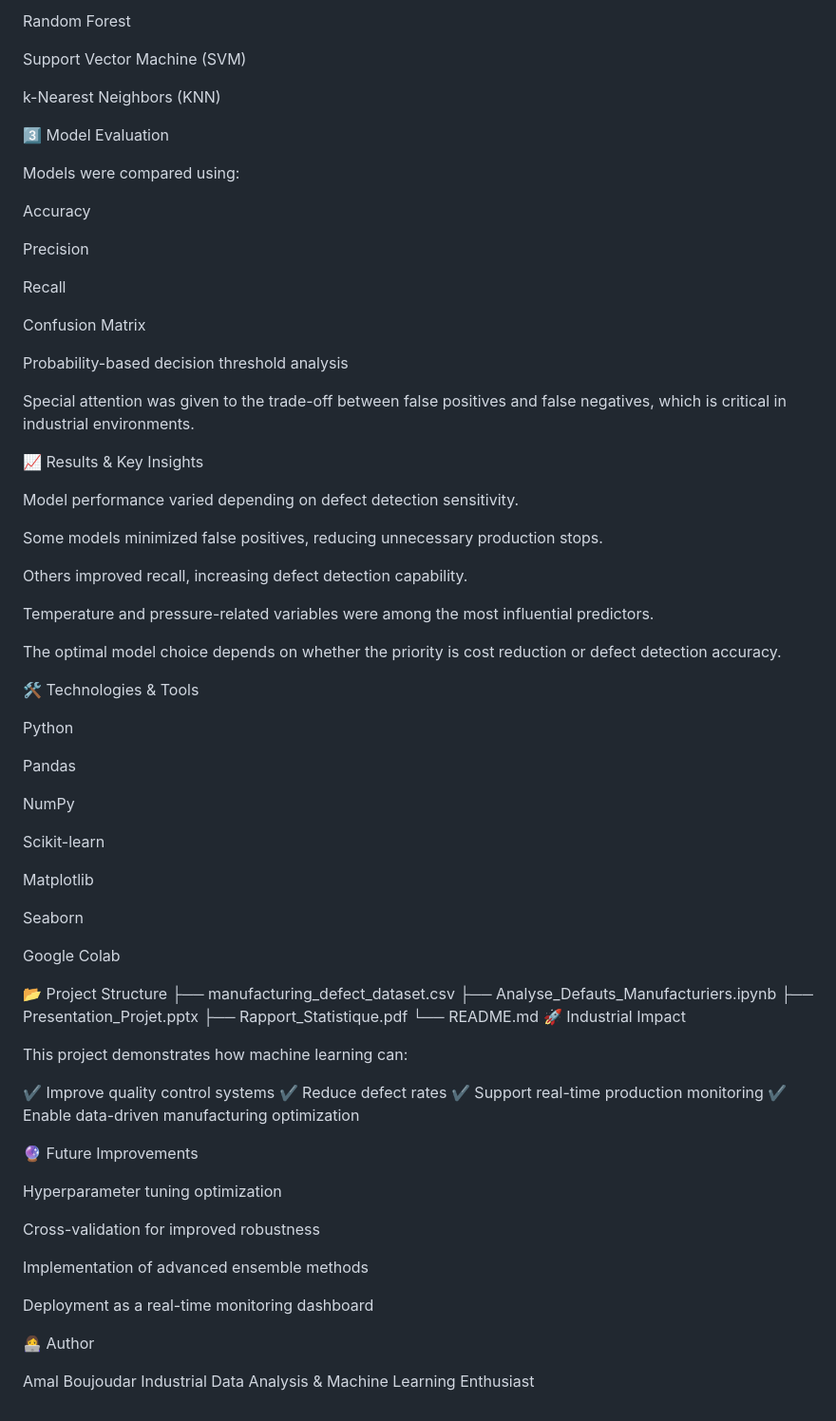
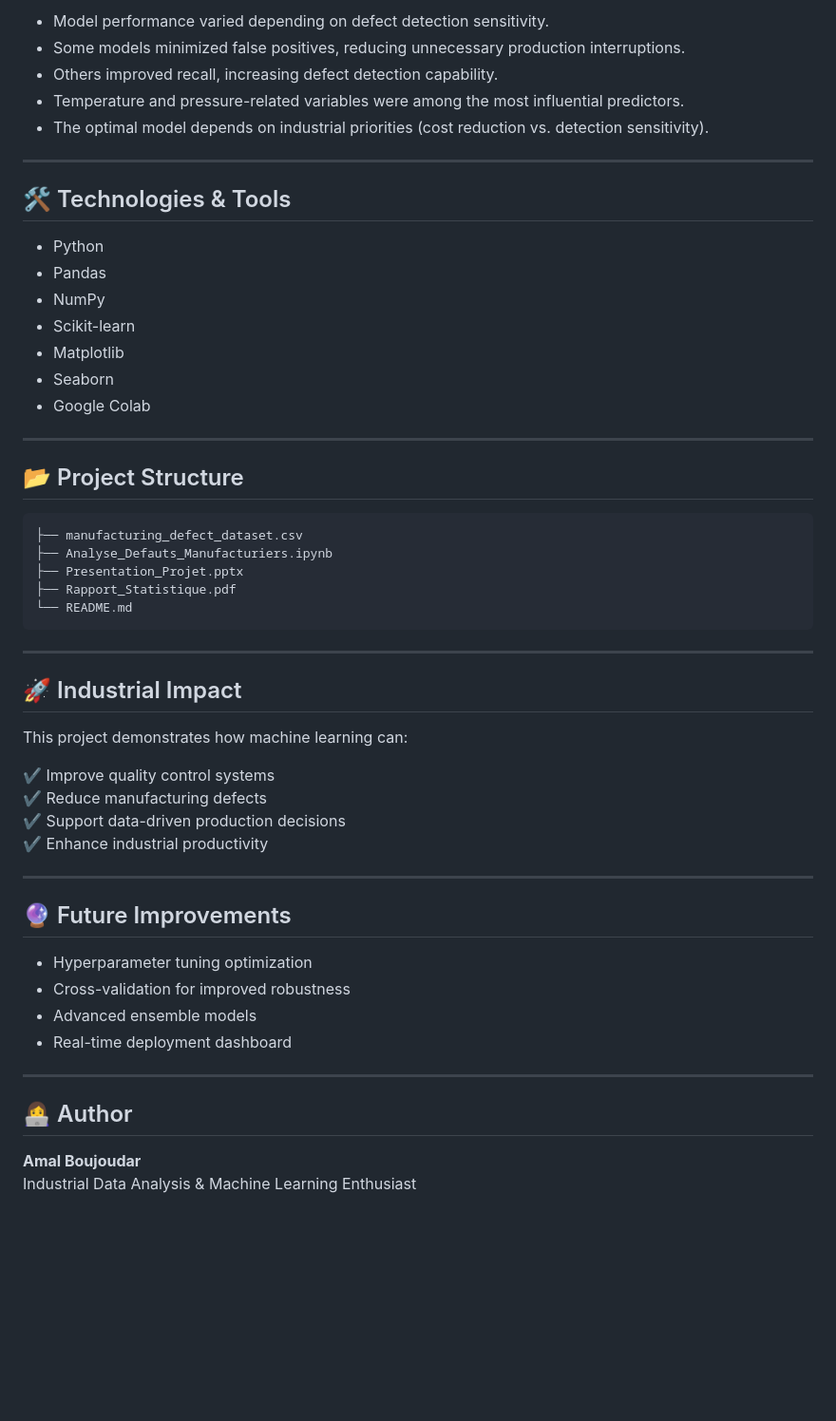
Before and after one commit to BoujoudarAmal/Manufacturing-Defect-Prediction-Using-Machine-Learning, a Markdown page: README.md, the part around one of its changes. Shown at 95% size. Drawn GitHub-style; blank space fills up the shorter version.

````diff
--- a/README.md
+++ b/README.md
@@ -58,80 +74,57 @@ Decision Tree
 
-Random Forest
+- Model performance varied depending on defect detection sensitivity.
+- Some models minimized false positives, reducing unnecessary production interruptions.
+- Others improved recall, increasing defect detection capability.
+- Temperature and pressure-related variables were among the most influential predictors.
+- The optimal model depends on industrial priorities (cost reduction vs. detection sensitivity).
 
-Support Vector Machine (SVM)
+---
 
-k-Nearest Neighbors (KNN)
+## 🛠 Technologies & Tools
 
-3️⃣ Model Evaluation
+- Python
+- Pandas
+- NumPy
+- Scikit-learn
+- Matplotlib
+- Seaborn
+- Google Colab
 
-Models were compared using:
+---
 
-Accuracy
+## 📂 Project Structure
 
-Precision
-
-Recall
-
-Confusion Matrix
-
-Probability-based decision threshold analysis
-
-Special attention was given to the trade-off between false positives and false negatives, which is critical in industrial environments.
-
-📈 Results & Key Insights
-
-Model performance varied depending on defect detection sensitivity.
-
-Some models minimized false positives, reducing unnecessary production stops.
-
-Others improved recall, increasing defect detection capability.
-
-Temperature and pressure-related variables were among the most influential predictors.
-
-The optimal model choice depends on whether the priority is cost reduction or defect detection accuracy.
-
-🛠 Technologies & Tools
-
-Python
-
-Pandas
-
-NumPy
-
-Scikit-learn
-
-Matplotlib
-
-Seaborn
-
-Google Colab
-
-📂 Project Structure
+```
 ├── manufacturing_defect_dataset.csv
 ├── Analyse_Defauts_Manufacturiers.ipynb
 ├── Presentation_Projet.pptx
 ├── Rapport_Statistique.pdf
 └── README.md
-🚀 Industrial Impact
+```
+
+---
+
+## 🚀 Industrial Impact
 
 This project demonstrates how machine learning can:
 
 ✔ Improve quality control systems
-✔ Reduce defect rates
-✔ Support real-time production monitoring
-✔ Enable data-driven manufacturing optimization
+✔ Reduce manufacturing defects
+✔ Support data-driven production decisions
+✔ Enhance industrial productivity
 
-🔮 Future Improvements
+---
 
-Hyperparameter tuning optimization
+## 🔮 Future Improvements
 
-Cross-validation for improved robustness
+- Hyperparameter tuning optimization
+- Cross-validation for improved robustness
+- Advanced ensemble models
+- Real-time deployment dashboard
 
-Implementation of advanced ensemble methods
+---
 
-Deployment as a real-time monitoring dashboard
+## 👩‍💻 Author
 
-👩‍💻 Author
-
-Amal Boujoudar
+**Amal Boujoudar**
 Industrial Data Analysis & Machine Learning Enthusiast
````
Also changed, not shown: other parts of README.md (+46 -30 lines).
